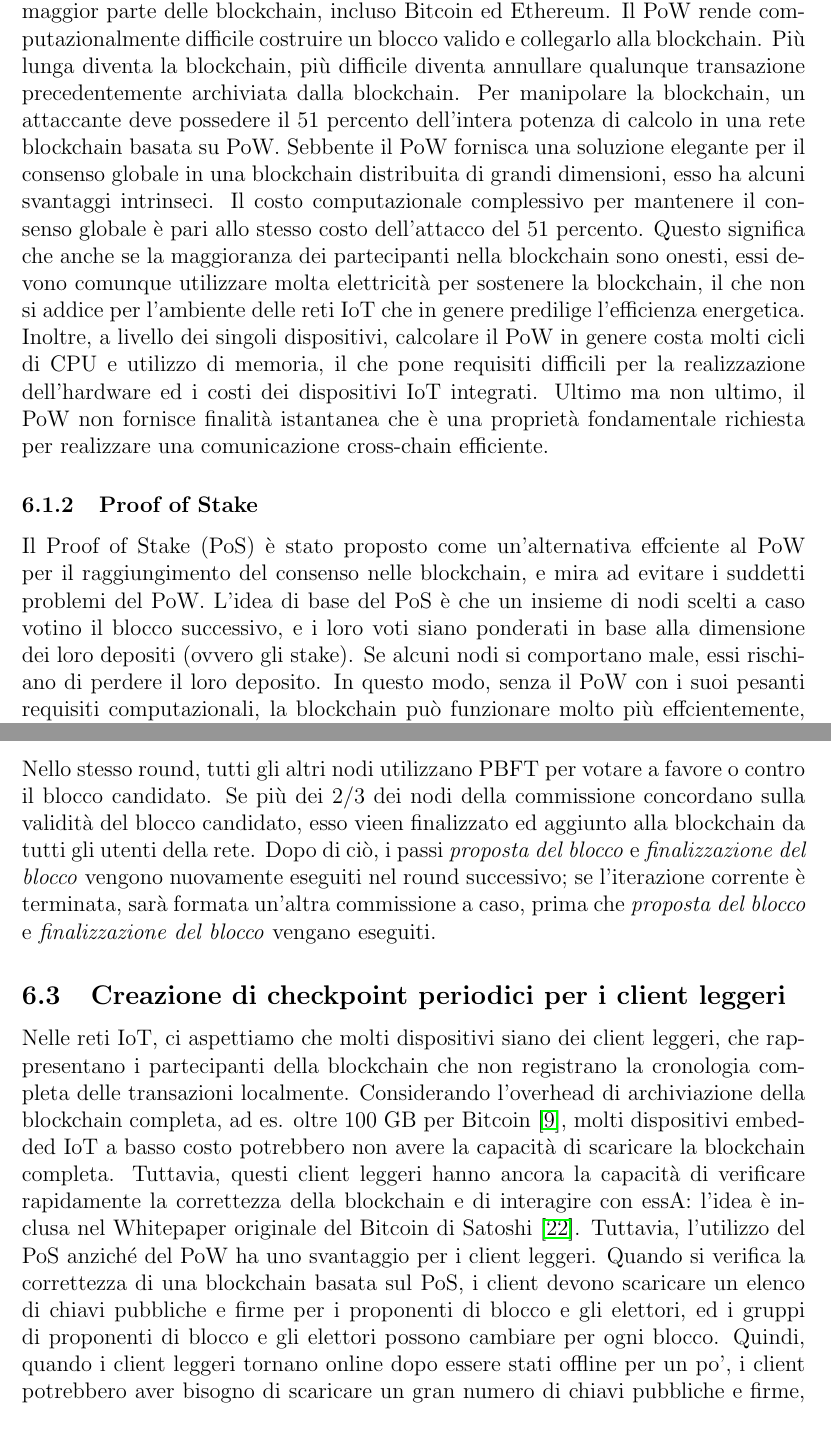
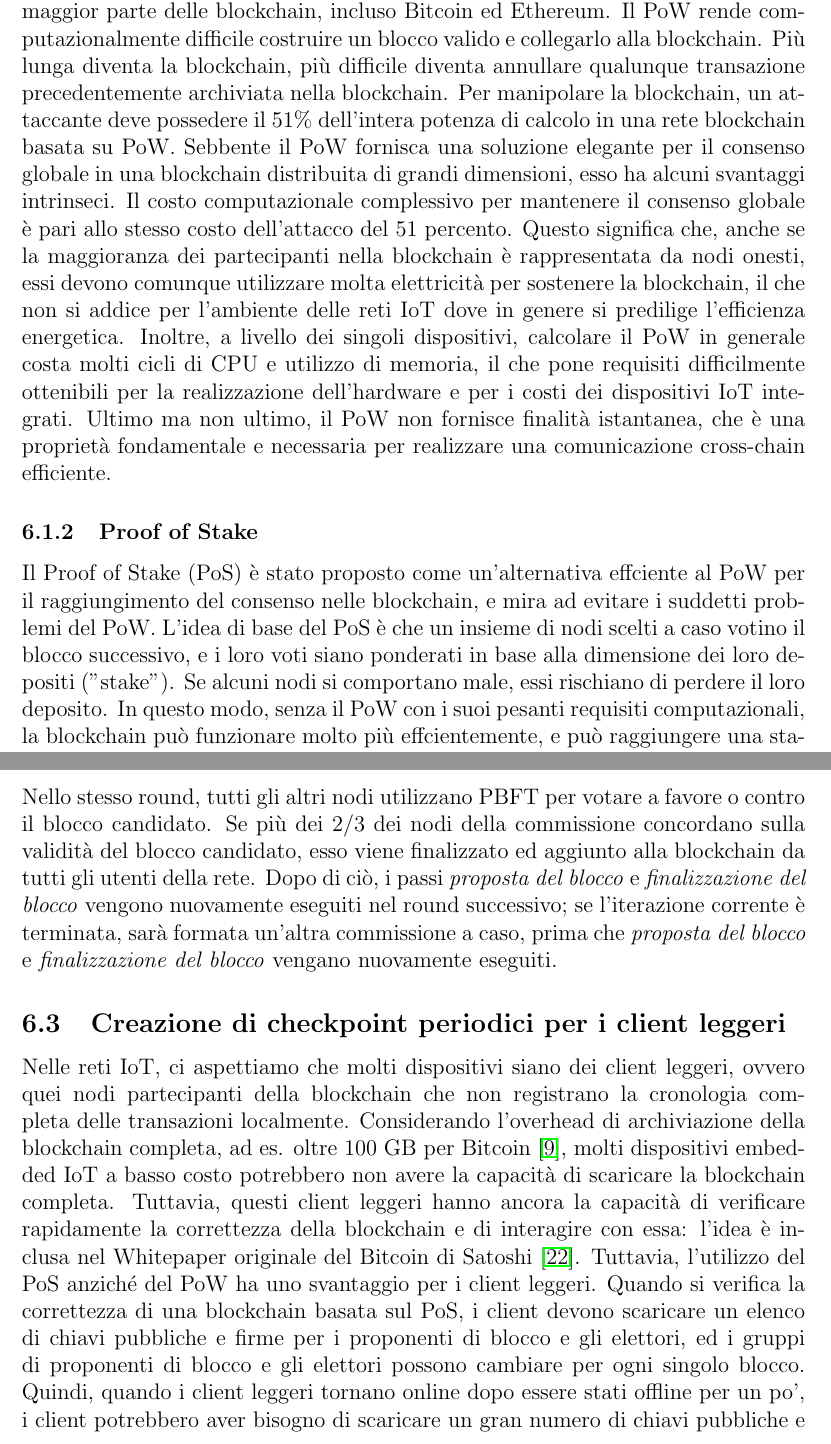
Before and after one commit to IoTeXLab/Whitepaper-IT, a LaTeX paper (IoTeX_Whitepaper_IT.tex, which reads section6/section6.tex): two parts of pages 30 and 33 of 46, joined at a grey line, cut so that both start at the same text. Compiled offline with pdfLaTeX.

Commit message:
Fixed and improved translation

```diff
--- a/section6/section6.tex
+++ b/section6/section6.tex
@@ -3,10 +3,10 @@
 \subsection{Contesto}
 
 \subsubsection{Proof of Work}
-Il Proof of Work (PoW) è l'infrastruttura per raggiungere il consenso globale nella maggior parte delle blockchain, incluso Bitcoin ed Ethereum. Il PoW rende computazionalmente difficile costruire un blocco valido e collegarlo alla blockchain. Più lunga diventa la blockchain, più difficile diventa annullare qualunque transazione precedentemente archiviata dalla blockchain. Per manipolare la blockchain, un attaccante deve possedere il 51 percento dell'intera potenza di calcolo in una rete blockchain basata su PoW.
-Sebbente il PoW fornisca una soluzione elegante per il consenso globale in una blockchain distribuita di grandi dimensioni, esso ha alcuni svantaggi intrinseci. Il costo computazionale complessivo per mantenere il consenso globale è pari allo stesso costo dell'attacco del 51 percento. Questo significa che anche se la maggioranza dei partecipanti nella blockchain sono onesti, essi devono comunque utilizzare molta elettricità per sostenere la blockchain, il che non si addice per l'ambiente delle reti IoT che in genere predilige l'efficienza energetica. Inoltre, a livello dei singoli dispositivi, calcolare il PoW in genere costa molti cicli di CPU e utilizzo di memoria, il che pone requisiti difficili per la realizzazione dell'hardware ed i costi dei dispositivi IoT integrati. Ultimo ma non ultimo, il PoW non fornisce finalità istantanea che è una proprietà fondamentale richiesta per realizzare una comunicazione cross-chain efficiente.
+Il Proof of Work (PoW) è l'infrastruttura per raggiungere il consenso globale nella maggior parte delle blockchain, incluso Bitcoin ed Ethereum. Il PoW rende computazionalmente difficile costruire un blocco valido e collegarlo alla blockchain. Più lunga diventa la blockchain, più difficile diventa annullare qualunque transazione precedentemente archiviata nella blockchain. Per manipolare la blockchain, un attaccante deve possedere il 51\% dell'intera potenza di calcolo in una rete blockchain basata su PoW.
+Sebbente il PoW fornisca una soluzione elegante per il consenso globale in una blockchain distribuita di grandi dimensioni, esso ha alcuni svantaggi intrinseci. Il costo computazionale complessivo per mantenere il consenso globale è pari allo stesso costo dell'attacco del 51 percento. Questo significa che, anche se la maggioranza dei partecipanti nella blockchain è rappresentata da nodi onesti, essi devono comunque utilizzare molta elettricità per sostenere la blockchain, il che non si addice per l'ambiente delle reti IoT dove in genere si predilige l'efficienza energetica. Inoltre, a livello dei singoli dispositivi, calcolare il PoW in generale costa molti cicli di CPU e utilizzo di memoria, il che pone requisiti difficilmente ottenibili per la realizzazione dell'hardware e per i costi dei dispositivi IoT integrati. Ultimo ma non ultimo, il PoW non fornisce finalità istantanea, che è una proprietà fondamentale e necessaria per realizzare una comunicazione cross-chain efficiente.
 
 \subsubsection{Proof of Stake}
-Il Proof of Stake (PoS) è stato proposto come un'alternativa effciente al PoW per il raggiungimento del consenso nelle blockchain, e mira ad evitare i suddetti problemi del PoW. L'idea di base del PoS è che un insieme di nodi scelti a caso votino il blocco successivo, e i loro voti siano ponderati in base alla dimensione dei loro depositi (ovvero gli stake). Se alcuni nodi si comportano male, essi rischiano di perdere il loro deposito. In questo modo, senza il PoW con i suoi pesanti requisiti computazionali, la blockchain può funzionare molto più effcientemente, e può raggiungere una stabilità economica: maggiore è il deposito di un partecipante, maggiore è l'incentivo per quel nodo a mantenere il consenso globale, e meno probabile è che il nodo si comporti male. Esistono un paio di progetti e implementazioni pubbliche del PoS, come ad esempio Tendermint \cite{c32} che è stato adottato da molte applicazioni \cite{c33}.
+Il Proof of Stake (PoS) è stato proposto come un'alternativa effciente al PoW per il raggiungimento del consenso nelle blockchain, e mira ad evitare i suddetti problemi del PoW. L'idea di base del PoS è che un insieme di nodi scelti a caso votino il blocco successivo, e i loro voti siano ponderati in base alla dimensione dei loro depositi ("stake"). Se alcuni nodi si comportano male, essi rischiano di perdere il loro deposito. In questo modo, senza il PoW con i suoi pesanti requisiti computazionali, la blockchain può funzionare molto più effcientemente, e può raggiungere una stabilità economica: maggiore è il deposito di un partecipante, maggiore è l'incentivo per quel nodo a mantenere il consenso globale, e meno probabile è che il nodo si comporti male. Esistono un paio di progetti e implementazioni pubbliche del PoS, come ad esempio Tendermint \cite{c32} che è stato adottato da molte applicazioni \cite{c33}.
 
 \subsubsection{Delegated Proof of Stake (DPoS)}
@@ -47,10 +46,10 @@ In ogni iterazione, viene selezionata una commissione di 11 elementi scelti a ca
 In ogni round (che inizia all'incirca ogni 3 secondi), ogni nodo della commissione propone un nuovo blocco e lo trasmette alla rete, insieme con la priorità e la prova (forniti dal VRF). Solo il blocco proposto da un nodo della commissione con la priorità più alta e che non è stato già proposto nella stessa iterazione viene considerato dagli altri nodi, e viene chiamato blocco candidato.
 
 \subsubsection{Finalizzazione del blocco}
-Nello stesso round, tutti gli altri nodi utilizzano PBFT per votare a favore o contro il blocco candidato. Se più dei 2/3 dei nodi della commissione concordano sulla validità del blocco candidato, esso vieen finalizzato ed aggiunto alla blockchain da tutti gli utenti della rete. Dopo di ciò, i passi \emph{proposta del blocco} e \emph{finalizzazione del blocco} vengono nuovamente eseguiti nel round successivo; se l'iterazione corrente è terminata, sarà formata un'altra commissione a caso, prima che \emph{proposta del blocco} e \emph{finalizzazione del blocco} vengano eseguiti.
+Nello stesso round, tutti gli altri nodi utilizzano PBFT per votare a favore o contro il blocco candidato. Se più dei 2/3 dei nodi della commissione concordano sulla validità del blocco candidato, esso viene finalizzato ed aggiunto alla blockchain da tutti gli utenti della rete. Dopo di ciò, i passi \emph{proposta del blocco} e \emph{finalizzazione del blocco} vengono nuovamente eseguiti nel round successivo; se l'iterazione corrente è terminata, sarà formata un'altra commissione a caso, prima che \emph{proposta del blocco} e \emph{finalizzazione del blocco} vengano nuovamente eseguiti.
 
 \subsection{Creazione di checkpoint periodici per i client leggeri}
-Nelle reti IoT, ci aspettiamo che molti dispositivi siano dei client leggeri, che rappresentano i partecipanti della blockchain che non registrano la cronologia completa delle transazioni localmente. Considerando l'overhead di archiviazione della blockchain completa, ad es. oltre 100 GB per Bitcoin \cite{c4}, molti dispositivi embedded IoT a basso costo potrebbero non avere la capacità di scaricare la blockchain completa. Tuttavia, questi client leggeri hanno ancora la capacità di verificare rapidamente la correttezza della blockchain e di interagire con essA: l'idea è inclusa nel Whitepaper originale del Bitcoin di Satoshi \cite{c21}.
+Nelle reti IoT, ci aspettiamo che molti dispositivi siano dei client leggeri, ovvero quei nodi partecipanti della blockchain che non registrano la cronologia completa delle transazioni localmente. Considerando l'overhead di archiviazione della blockchain completa, ad es. oltre 100 GB per Bitcoin \cite{c4}, molti dispositivi embedded IoT a basso costo potrebbero non avere la capacità di scaricare la blockchain completa. Tuttavia, questi client leggeri hanno ancora la capacità di verificare rapidamente la correttezza della blockchain e di interagire con essa: l'idea è inclusa nel Whitepaper originale del Bitcoin di Satoshi \cite{c21}.
 Tuttavia, l'utilizzo del PoS anziché del PoW ha uno svantaggio per i client leggeri. Quando si verifica la correttezza di una blockchain basata sul PoS, i client devono scaricare un elenco di chiavi pubbliche e firme per i proponenti di blocco e gli elettori, ed i gruppi di proponenti di blocco
-e gli elettori possono cambiare per ogni blocco. Quindi, quando i client leggeri tornano online dopo essere stati offline per un po', i client potrebbero aver bisogno di scaricare un gran numero di chiavi pubbliche e firme, e quindi verificarle tutte. Per mitigare questo problema di performance, Vitalik, l'inventore di Ethereum, ha proposto di creare dei checkpoint periodici sulla blockchain, chiamate \emph{epoche} \cite{c6}, ad esempio ogni 50 blocchi. Ogni checkpoint
+e gli elettori possono cambiare per ogni singolo blocco. Quindi, quando i client leggeri tornano online dopo essere stati offline per un po', i client potrebbero aver bisogno di scaricare un gran numero di chiavi pubbliche e firme, e quindi verificarle tutte. Per mitigare questo problema di performance, Vitalik, l'inventore di Ethereum, ha proposto di creare dei checkpoint periodici sulla blockchain, chiamate \emph{epoche} \cite{c6}, ad esempio ogni 50 blocchi. Ogni checkpoint
 può essere verificato basandosi sul checkpoint precedente, in modo tale che i client leggeri possano sincronizzarsi con l'intera blockchain molto più velocemente.
```
Also changed, not shown: section9/section9.tex (+2 -2 lines), section6/section6.tex (13 more changed lines).
